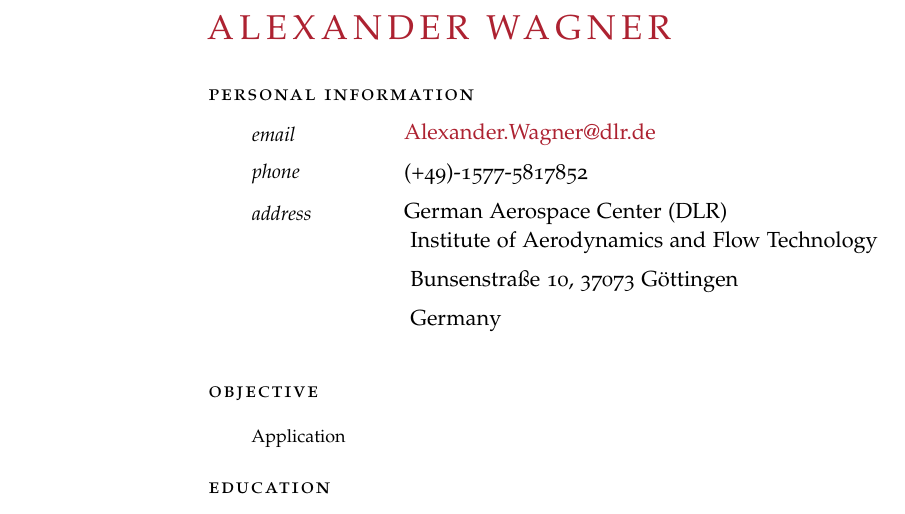
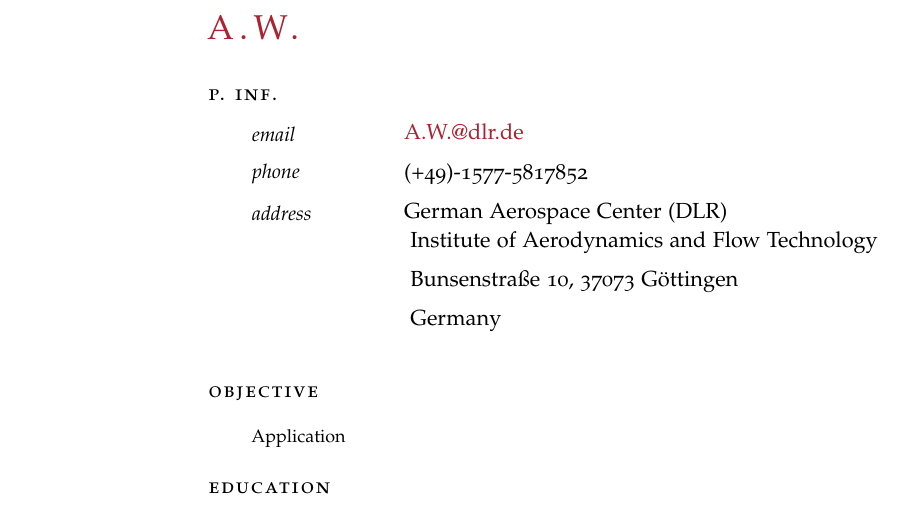
Before and after one commit to AlexWagnerGO/CV_test, a LaTeX CV (cv_8.tex): part of page 1 of 2, cut at the place of the change. Compiled offline with pdfLaTeX.

Commit message:
Update on Overleaf.

```diff
--- a/cv_8.tex
+++ b/cv_8.tex
@@ -49,12 +49,12 @@
 %	NAME AND CONTACT INFORMATION SECTION
 %----------------------------------------------------------------------------------------
 
-\begin{cv}{\spacedallcaps{Alexander Wagner}}\vspace{1.5em} % Your name
+\begin{cv}{\spacedallcaps{A.W.}}\vspace{1.5em} % Your name
 
-\noindent\spacedlowsmallcaps{Personal Information}\vspace{0.5em} % Personal information heading
+\noindent\spacedlowsmallcaps{P. Inf.}\vspace{0.5em} % Personal information heading
 
 
-\NewEntry{email}{\href{mailto:Alexander.Wagner@dlr.de}{Alexander.Wagner@dlr.de}}  %\href{mailto:matthekd@usc.edu}{matthekd@usc.edu}} % Email address
+\NewEntry{email}{\href{mailto:A.W.@dlr.de}{A.W.@dlr.de}}  %\href{mailto:matthekd@usc.edu}{matthekd@usc.edu}} % Email address
 
 \NewEntry{phone}{(+49)-1577-5817852} % Phone number(s)
 
```
